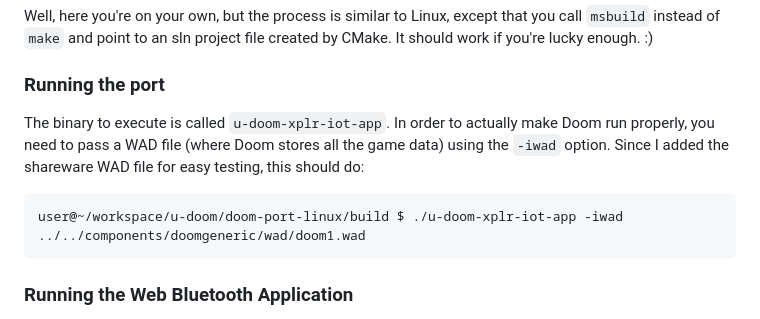
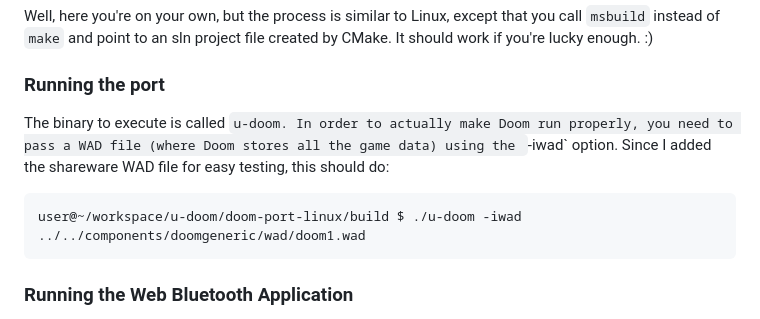
Before and after one commit to adfelippe/u-doom, a Markdown page: README.md, the part around the change. GitHub-like rendering.

Commit message:
README: update executable name

````diff
--- a/README.md
+++ b/README.md
@@ -45,9 +45,9 @@ user@~/workspace/u-doom/doom-port-linux/build $ make -j
 Well, here you're on your own, but the process is similar to Linux, except that you call `msbuild` instead of `make` and point to an sln project file created by CMake. It should work if you're lucky enough. :)
 
 ### Running the port
-The binary to execute is called `u-doom-xplr-iot-app`. In order to actually make Doom run properly, you need to pass a WAD file (where Doom stores all the game data) using the `-iwad` option. Since I added the shareware WAD file for easy testing, this should do:
+The binary to execute is called `u-doom. In order to actually make Doom run properly, you need to pass a WAD file (where Doom stores all the game data) using the `-iwad` option. Since I added the shareware WAD file for easy testing, this should do:
 ```shell
-user@~/workspace/u-doom/doom-port-linux/build $ ./u-doom-xplr-iot-app -iwad ../../components/doomgeneric/wad/doom1.wad
+user@~/workspace/u-doom/doom-port-linux/build $ ./u-doom -iwad ../../components/doomgeneric/wad/doom1.wad
 ```
 
 ### Running the Web Bluetooth Application
````
